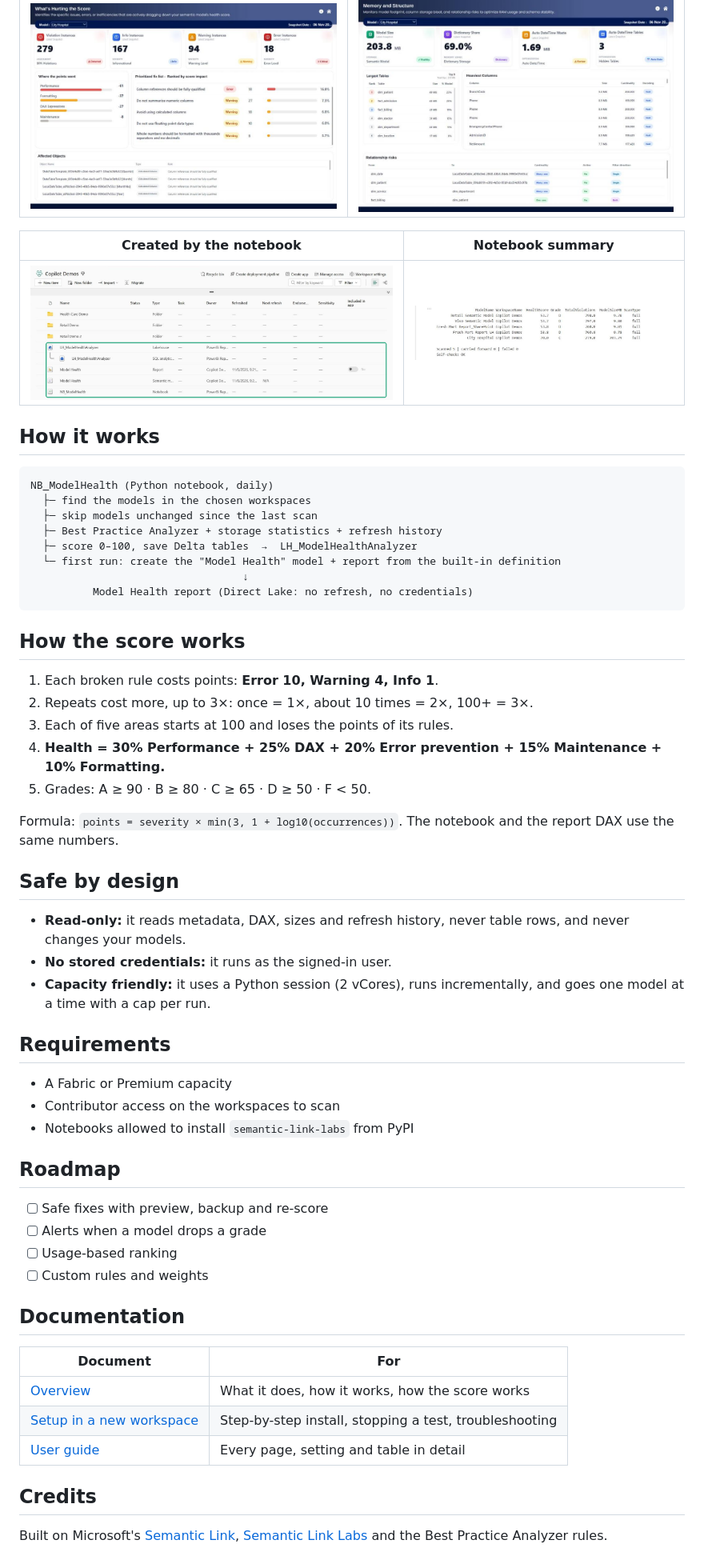
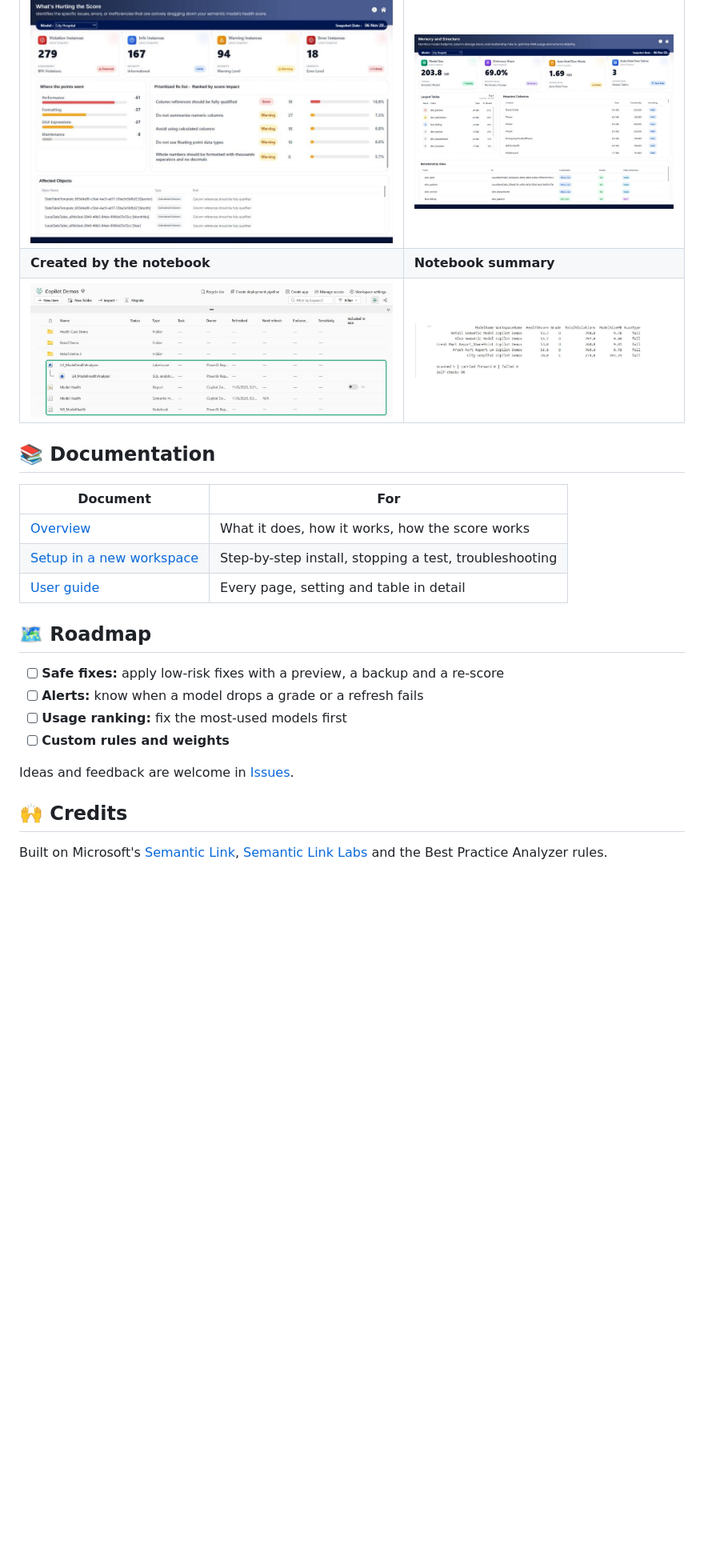
Before and after one commit to fowzanmohamed/semantic-model-health, a Markdown page: README.md, the part around one of its changes. Shown at 80% size. Rendered like a GitHub page; blank space fills up the shorter version.

Commit message:
Polish README, add MIT licence, banner and animated preview, updated demo video

````diff
--- a/README.md
+++ b/README.md
@@ -33,54 +100,10 @@ Optional: to scan other workspaces, set `WORKSPACES = ["Sales", "Finance"]`, or
 | What's hurting the score | Memory and structure |
 |---|---|
 | ![](screenshots/02_whats_hurting.png) | ![](screenshots/03_memory_structure.png) |
-
-| Created by the notebook | Notebook summary |
-|---|---|
+| **Created by the notebook** | **Notebook summary** |
 | ![](screenshots/04_created_items.png) | ![](screenshots/05_notebook_summary.png) |
 
-## How it works
-
-```
-NB_ModelHealth (Python notebook, daily)
-  ├─ find the models in the chosen workspaces
-  ├─ skip models unchanged since the last scan
-  ├─ Best Practice Analyzer + storage statistics + refresh history
-  ├─ score 0–100, save Delta tables  →  LH_ModelHealthAnalyzer
-  └─ first run: create the "Model Health" model + report from the built-in definition
-                                  ↓
-          Model Health report (Direct Lake: no refresh, no credentials)
-```
-
-## How the score works
-
-1. Each broken rule costs points: **Error 10, Warning 4, Info 1**.
-2. Repeats cost more, up to 3×: once = 1×, about 10 times = 2×, 100+ = 3×.
-3. Each of five areas starts at 100 and loses the points of its rules.
-4. **Health = 30% Performance + 25% DAX + 20% Error prevention + 15% Maintenance + 10% Formatting.**
-5. Grades: A ≥ 90 · B ≥ 80 · C ≥ 65 · D ≥ 50 · F < 50.
-
-Formula: `points = severity × min(3, 1 + log10(occurrences))`. The notebook and the report DAX use the same numbers.
-
-## Safe by design
-
-- **Read-only:** it reads metadata, DAX, sizes and refresh history, never table rows, and never changes your models.
-- **No stored credentials:** it runs as the signed-in user.
-- **Capacity friendly:** it uses a Python session (2 vCores), runs incrementally, and goes one model at a time with a cap per run.
-
-## Requirements
-
-- A Fabric or Premium capacity
-- Contributor access on the workspaces to scan
-- Notebooks allowed to install `semantic-link-labs` from PyPI
-
-## Roadmap
-
-- [ ] Safe fixes with preview, backup and re-score
-- [ ] Alerts when a model drops a grade
-- [ ] Usage-based ranking
-- [ ] Custom rules and weights
-
-## Documentation
+## 📚 Documentation
 
 | Document | For |
 |---|---|
@@ -88,7 +111,16 @@ Formula: `points = severity × min(3, 1 + log10(occurrences))`. The notebook and
 | [Setup in a new workspace](docs/Model_Health_Setup_New_Workspace.docx) | Step-by-step install, stopping a test, troubleshooting |
 | [User guide](docs/Model_Health_User_Guide.docx) | Every page, setting and table in detail |
 
-## Credits
+## 🗺️ Roadmap
+
+- [ ] **Safe fixes:** apply low-risk fixes with a preview, a backup and a re-score
+- [ ] **Alerts:** know when a model drops a grade or a refresh fails
+- [ ] **Usage ranking:** fix the most-used models first
+- [ ] **Custom rules and weights**
+
+Ideas and feedback are welcome in [Issues](../../issues).
+
+## 🙌 Credits
 
 Built on Microsoft's [Semantic Link](https://learn.microsoft.com/fabric/data-science/semantic-link-overview), [Semantic Link Labs](https://github.com/microsoft/semantic-link-labs) and the Best Practice Analyzer rules.
 
````
Also changed, not shown: other parts of README.md (+91 -19 lines), assets/banner.png (added), assets/demo_preview.gif (added), 2 other files.
